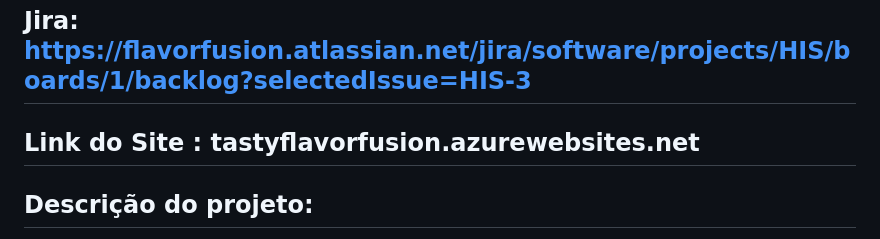
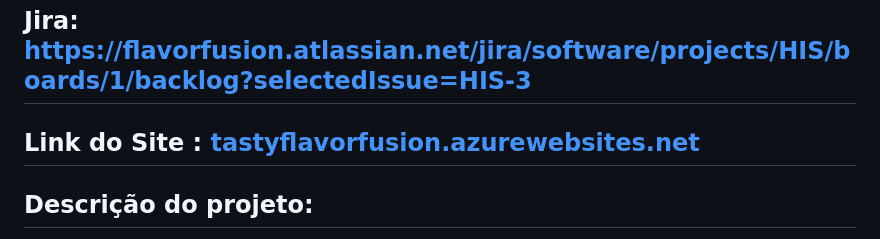
Before and after one commit to gabrielrroma/Tasty-FDS, a Markdown page: README.md, the part around the change. Rendered like a GitHub page.

```diff
--- a/README.md
+++ b/README.md
@@ -20,7 +20,7 @@ LINKS :
 
 ## Jira: https://flavorfusion.atlassian.net/jira/software/projects/HIS/boards/1/backlog?selectedIssue=HIS-3
 
-## Link do Site : tastyflavorfusion.azurewebsites.net
+## Link do Site : [tastyflavorfusion.azurewebsites.net](https://tastyflavorfusion.azurewebsites.net/)
 
 ## Descrição do projeto:
 
```
